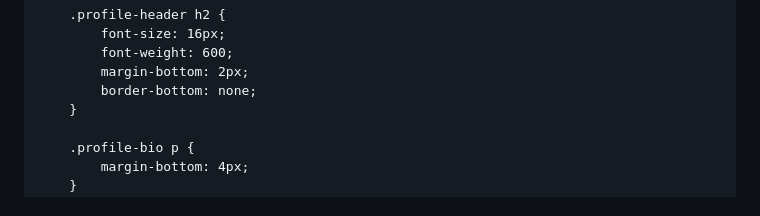
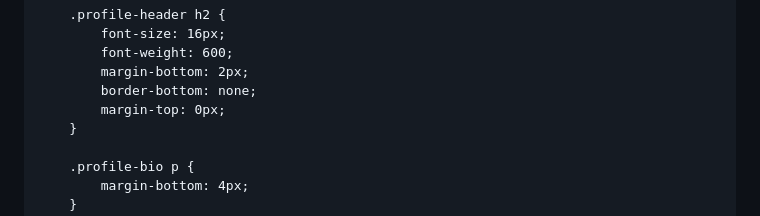
Before and after one commit to baberaham94/testweb, a Markdown page: README.md, the part around the change. GitHub-like rendering.

```diff
--- a/README.md
+++ b/README.md
@@ -131,6 +131,7 @@
             font-weight: 600;
             margin-bottom: 2px;
             border-bottom: none;
+            margin-top: 0px;
         }
 
         .profile-bio p {
```
